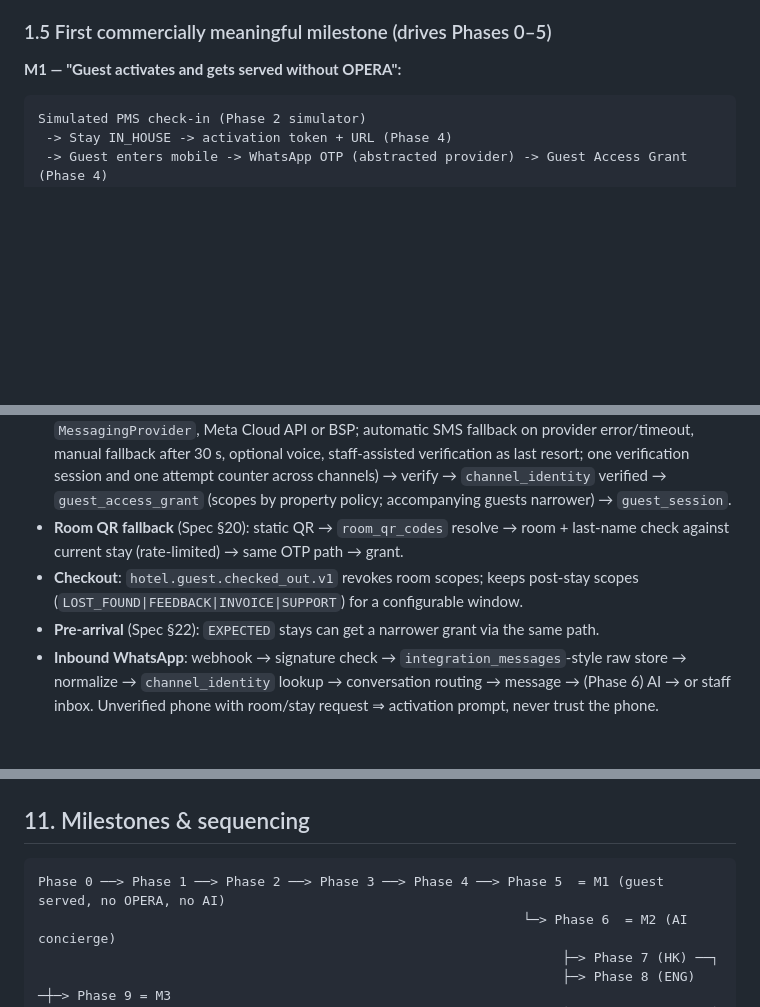
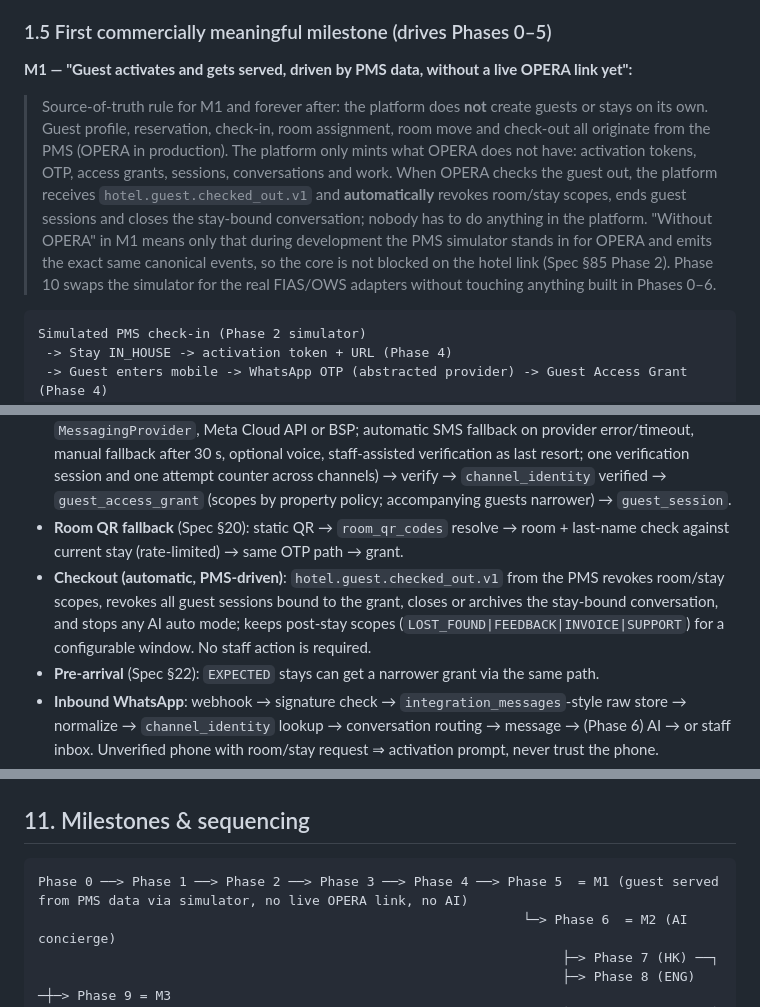
Before and after one commit to karimabdelsalam/hotella, a Markdown page: docs/BUILD_PLAN.md, 3 parts joined by grey strips. Rendered like a GitHub page; blank space fills up the shorter version.

Commit message:
docs: clarify M1 wording — PMS (OPERA) is the source of guest/stay data; simulator only stands in for the live link
Co-Authored-By: Claude Fable 5.1 <noreply@anthropic.com>
Claude-Session: https://claude.ai/code/session_016w89uLMo9k2rLRMDYy7Cyt

````diff
--- a/docs/BUILD_PLAN.md
+++ b/docs/BUILD_PLAN.md
@@ -74,7 +74,9 @@ Spec §27–§44 and §83. Consequence for sequencing: deterministic workflows,
 
 ### 1.5 First commercially meaningful milestone (drives Phases 0–5)
 
-**M1 — "Guest activates and gets served without OPERA":**
+**M1 — "Guest activates and gets served, driven by PMS data, without a live OPERA link yet":**
+
+> Source-of-truth rule for M1 and forever after: the platform does **not** create guests or stays on its own. Guest profile, reservation, check-in, room assignment, room move and check-out all originate from the PMS (OPERA in production). The platform only mints what OPERA does not have: activation tokens, OTP, access grants, sessions, conversations and work. When OPERA checks the guest out, the platform receives `hotel.guest.checked_out.v1` and **automatically** revokes room/stay scopes, ends guest sessions and closes the stay-bound conversation; nobody has to do anything in the platform. "Without OPERA" in M1 means only that during development the PMS simulator stands in for OPERA and emits the exact same canonical events, so the core is not blocked on the hotel link (Spec §85 Phase 2). Phase 10 swaps the simulator for the real FIAS/OWS adapters without touching anything built in Phases 0–6.
 
 ```text
 Simulated PMS check-in (Phase 2 simulator)
@@ -537,7 +540,7 @@ guest.guest_sessions            id, grant_id, session_token_hash, device_info, c
 
 - **Primary activation** (Spec §19): consume `hotel.guest.checked_in.v1` → mint `activation_token` (256-bit, hashed) → build URL on the property's guest-web domain → *delivery policy* (WhatsApp template if a verified channel identity exists, else staff-visible for front desk) → guest enters mobile → OTP via the fallback chain of ADR-0015 (WhatsApp template through the property's `MessagingProvider`, Meta Cloud API or BSP; automatic SMS fallback on provider error/timeout, manual fallback after 30 s, optional voice, staff-assisted verification as last resort; one verification session and one attempt counter across channels) → verify → `channel_identity` verified → `guest_access_grant` (scopes by property policy; accompanying guests narrower) → `guest_session`.
 - **Room QR fallback** (Spec §20): static QR → `room_qr_codes` resolve → room + last-name check against current stay (rate-limited) → same OTP path → grant.
-- **Checkout**: `hotel.guest.checked_out.v1` revokes room scopes; keeps post-stay scopes (`LOST_FOUND|FEEDBACK|INVOICE|SUPPORT`) for a configurable window.
+- **Checkout (automatic, PMS-driven)**: `hotel.guest.checked_out.v1` from the PMS revokes room/stay scopes, revokes all guest sessions bound to the grant, closes or archives the stay-bound conversation, and stops any AI auto mode; keeps post-stay scopes (`LOST_FOUND|FEEDBACK|INVOICE|SUPPORT`) for a configurable window. No staff action is required.
 - **Pre-arrival** (Spec §22): `EXPECTED` stays can get a narrower grant via the same path.
 - **Inbound WhatsApp**: webhook → signature check → `integration_messages`-style raw store → normalize → `channel_identity` lookup → conversation routing → message → (Phase 6) AI → or staff inbox. Unverified phone with room/stay request ⇒ activation prompt, never trust the phone.
 - **Realtime**: `apps/realtime` WS gateway pushes inbox updates and guest conversation updates (auth by staff access token / guest session).
@@ -637,7 +640,7 @@ Voice channel via PBX gateway → conversation engine → same tools; IoT/BMS te
 ## 11. Milestones & sequencing
 
 ```text
-Phase 0 ──> Phase 1 ──> Phase 2 ──> Phase 3 ──> Phase 4 ──> Phase 5  = M1 (guest served, no OPERA, no AI)
+Phase 0 ──> Phase 1 ──> Phase 2 ──> Phase 3 ──> Phase 4 ──> Phase 5  = M1 (guest served from PMS data via simulator, no live OPERA link, no AI)
                                                               └─> Phase 6  = M2 (AI concierge)
                                                                    ├─> Phase 7 (HK) ──┐
                                                                    ├─> Phase 8 (ENG) ─┼─> Phase 9 = M3
````
Also changed, not shown: other parts of docs/BUILD_PLAN.md (+1 -0 lines).
